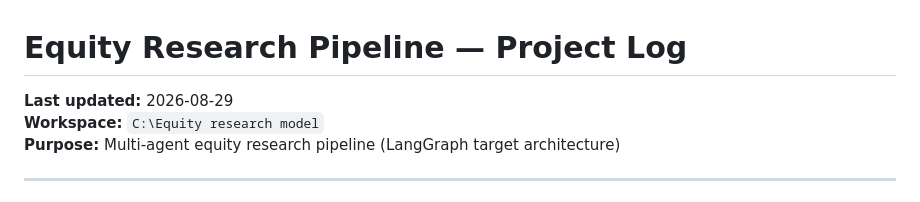
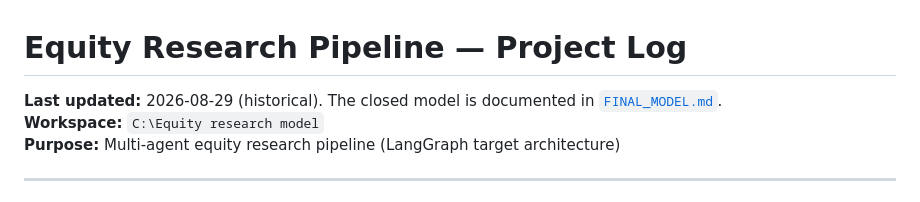
Before and after one commit to ragzey/equity-research-model-agent_based, a Markdown page: PROJECT_LOG.md, the part around the change. Drawn GitHub-style.

```diff
--- a/PROJECT_LOG.md
+++ b/PROJECT_LOG.md
@@ -1,6 +1,6 @@
 # Equity Research Pipeline — Project Log
 
-**Last updated:** 2026-08-29
+**Last updated:** 2026-08-29 (historical). The closed model is documented in [`FINAL_MODEL.md`](FINAL_MODEL.md).
 **Workspace:** `C:\Equity research model`
 **Purpose:** Multi-agent equity research pipeline (LangGraph target architecture)
 
```
Also changed, not shown: FINAL_MODEL.md (added, +176 -0 lines), README.md (+13 -2 lines).
